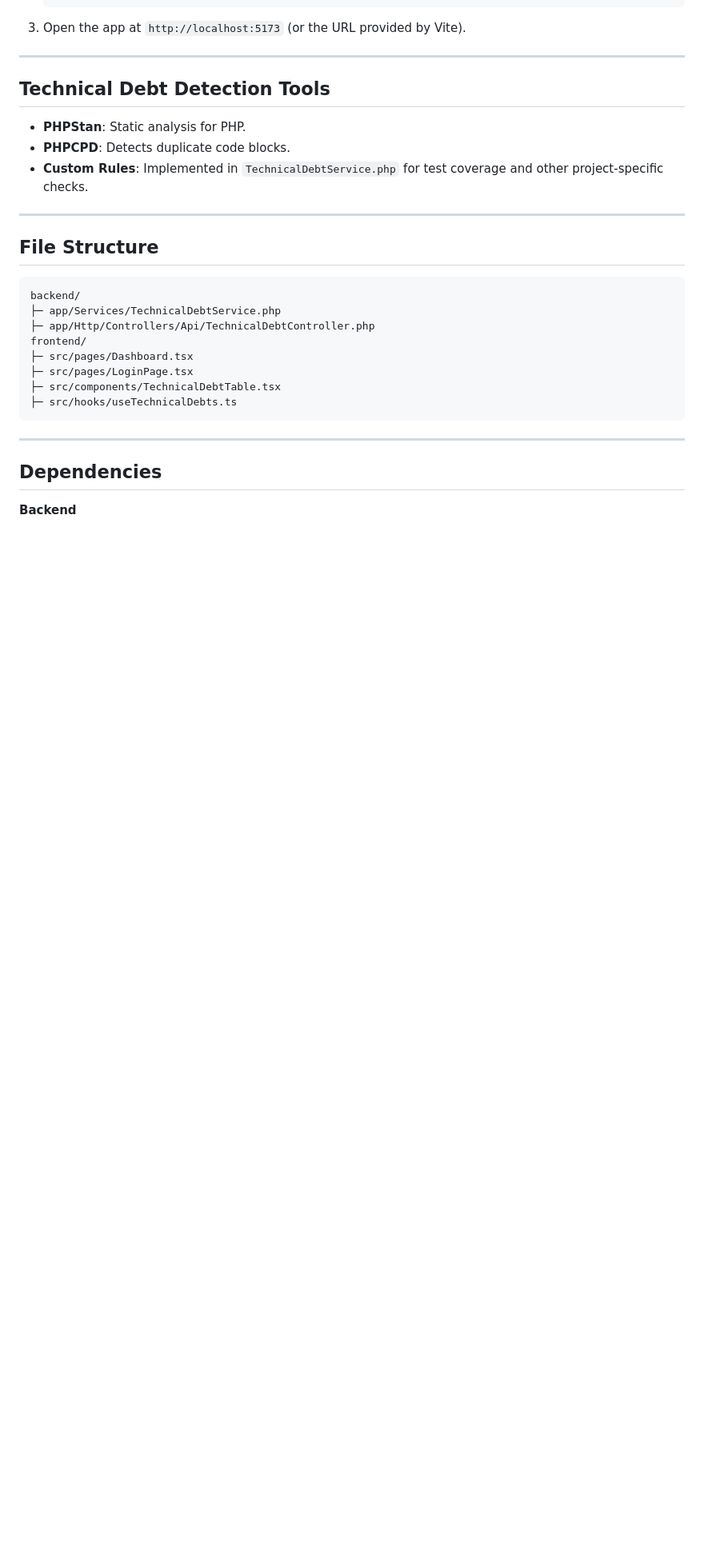
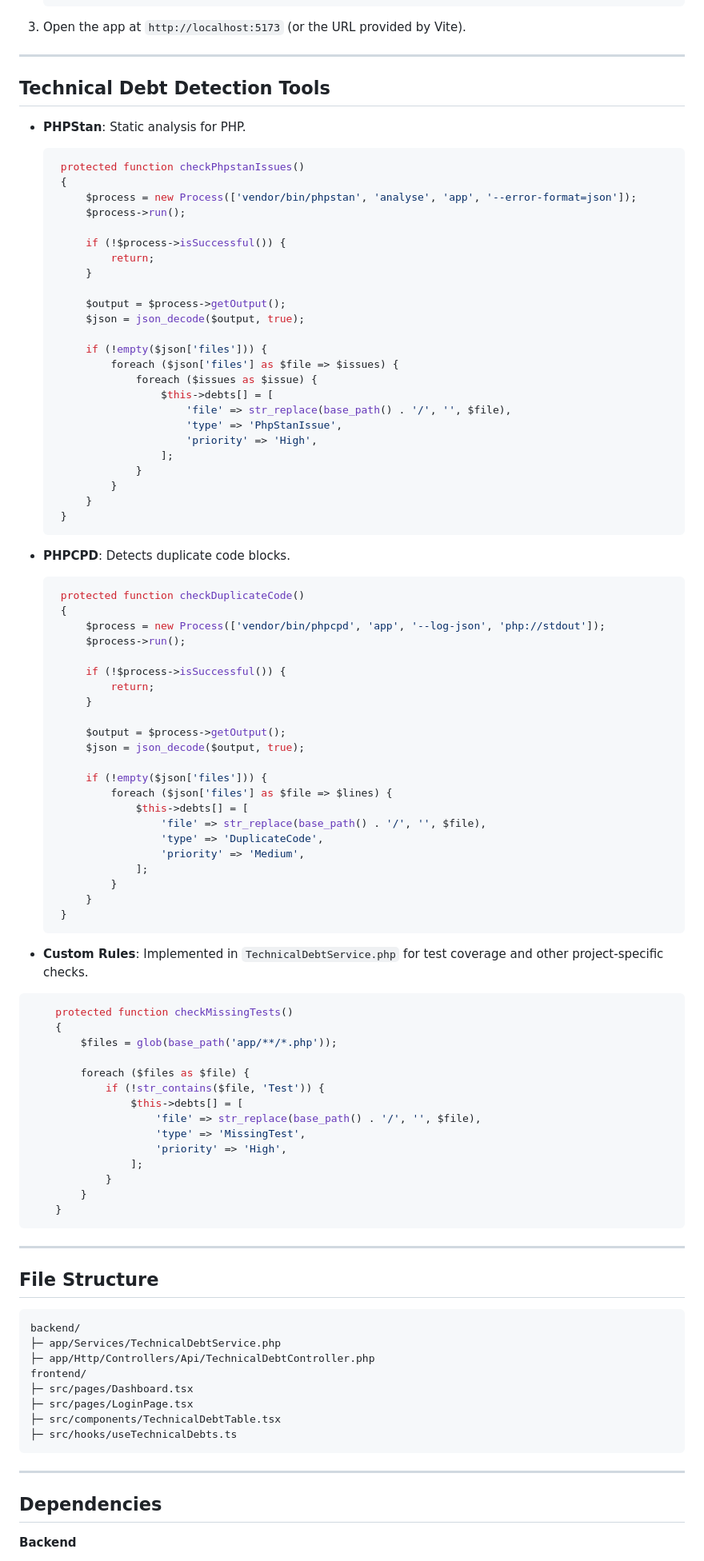
Before and after one commit to diogocarasco/curotec, a Markdown page: README.md, the part around the change. Shown at 80% size. Rendered like a GitHub page; blank space fills up the shorter version.

Commit message:
Update README.md
Adding code snippets for  debts service.

````diff
--- a/README.md
+++ b/README.md
@@ -227,8 +227,75 @@ A solution is considered successful when technical debt is tracked accurately, v
 ## Technical Debt Detection Tools
 
 * **PHPStan**: Static analysis for PHP.
+   ```php
+    protected function checkPhpstanIssues()
+    {
+        $process = new Process(['vendor/bin/phpstan', 'analyse', 'app', '--error-format=json']);
+        $process->run();
+
+        if (!$process->isSuccessful()) {
+            return;
+        }
+
+        $output = $process->getOutput();
+        $json = json_decode($output, true);
+
+        if (!empty($json['files'])) {
+            foreach ($json['files'] as $file => $issues) {
+                foreach ($issues as $issue) {
+                    $this->debts[] = [
+                        'file' => str_replace(base_path() . '/', '', $file),
+                        'type' => 'PhpStanIssue',
+                        'priority' => 'High',
+                    ];
+                }
+            }
+        }
+    }
+   ```
+
 * **PHPCPD**: Detects duplicate code blocks.
+   ```php
+    protected function checkDuplicateCode()
+    {
+        $process = new Process(['vendor/bin/phpcpd', 'app', '--log-json', 'php://stdout']);
+        $process->run();
+
+        if (!$process->isSuccessful()) {
+            return;
+        }
+
+        $output = $process->getOutput();
+        $json = json_decode($output, true);
+
+        if (!empty($json['files'])) {
+            foreach ($json['files'] as $file => $lines) {
+                $this->debts[] = [
+                    'file' => str_replace(base_path() . '/', '', $file),
+                    'type' => 'DuplicateCode',
+                    'priority' => 'Medium',
+                ];
+            }
+        }
+    }
+   ```
 * **Custom Rules**: Implemented in `TechnicalDebtService.php` for test coverage and other project-specific checks.
+```php
+    protected function checkMissingTests()
+    {
+        $files = glob(base_path('app/**/*.php'));
+
+        foreach ($files as $file) {
+            if (!str_contains($file, 'Test')) {
+                $this->debts[] = [
+                    'file' => str_replace(base_path() . '/', '', $file),
+                    'type' => 'MissingTest',
+                    'priority' => 'High',
+                ];
+            }
+        }
+    }
+```
 
 ---
 
````
